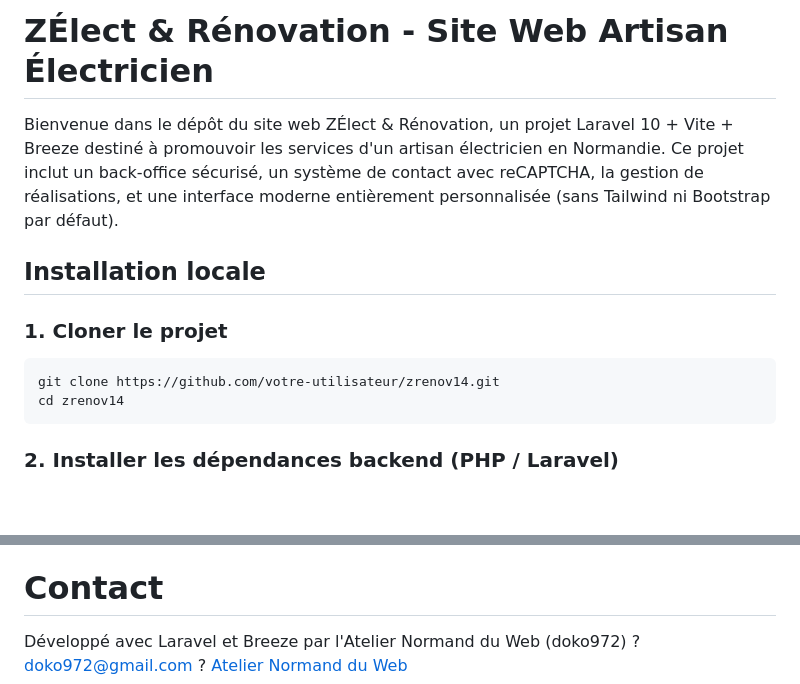
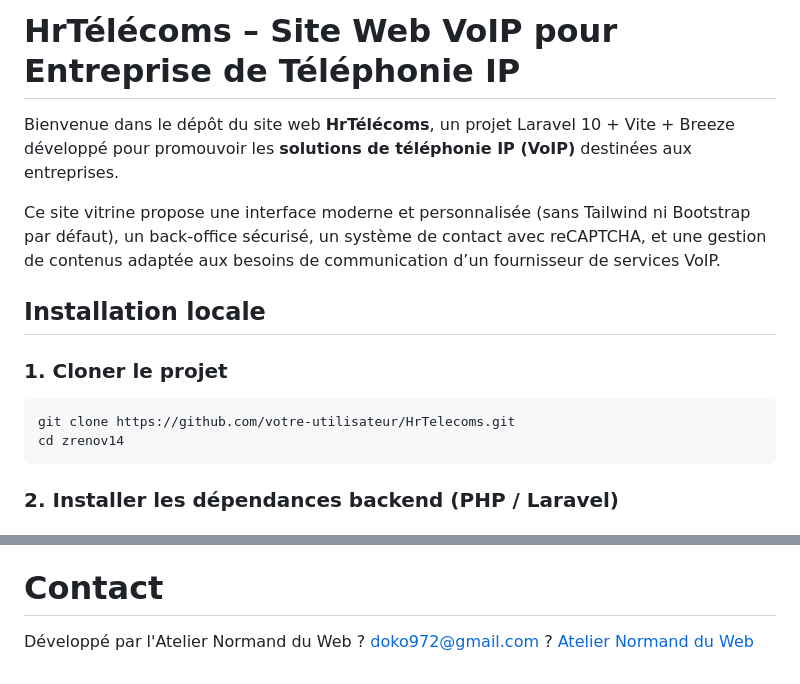
Before and after one commit to AtelierNormandDuWeb/hrtelecomsnew, a Markdown page: README.md, 2 parts joined by grey strips. Rendered like a GitHub page; blank space fills up the shorter version.

````diff
--- a/README.md
+++ b/README.md
@@ -1,14 +1,13 @@
-# ZÉlect & Rénovation - Site Web Artisan Électricien
+# HrTélécoms – Site Web VoIP pour Entreprise de Téléphonie IP
 
-Bienvenue dans le dépôt du site web ZÉlect & Rénovation, un projet Laravel 10 + Vite + Breeze destiné à
-promouvoir les services d'un artisan électricien en Normandie.
-Ce projet inclut un back-office sécurisé, un système de contact avec reCAPTCHA, la gestion de réalisations,
-et une interface moderne entièrement personnalisée (sans Tailwind ni Bootstrap par défaut).
+Bienvenue dans le dépôt du site web **HrTélécoms**, un projet Laravel 10 + Vite + Breeze développé pour promouvoir les **solutions de téléphonie IP (VoIP)** destinées aux entreprises.
+
+Ce site vitrine propose une interface moderne et personnalisée (sans Tailwind ni Bootstrap par défaut), un back-office sécurisé, un système de contact avec reCAPTCHA, et une gestion de contenus adaptée aux besoins de communication d’un fournisseur de services VoIP.
 
 ## Installation locale
 ### 1. Cloner le projet
 ```
-git clone https://github.com/votre-utilisateur/zrenov14.git
+git clone https://github.com/votre-utilisateur/HrTelecoms.git
 cd zrenov14
 ```
 ### 2. Installer les dépendances backend (PHP / Laravel)
@@ -138,6 +137,6 @@ Gestion des utilisateurs: /admin/users
 
 
 # Contact
-Développé avec Laravel et Breeze par l'Atelier Normand du Web (doko972)
+Développé par l'Atelier Normand du Web
 ? doko972@gmail.com
 ? [Atelier Normand du Web](https://ateliernormandduweb.fr/)
````
